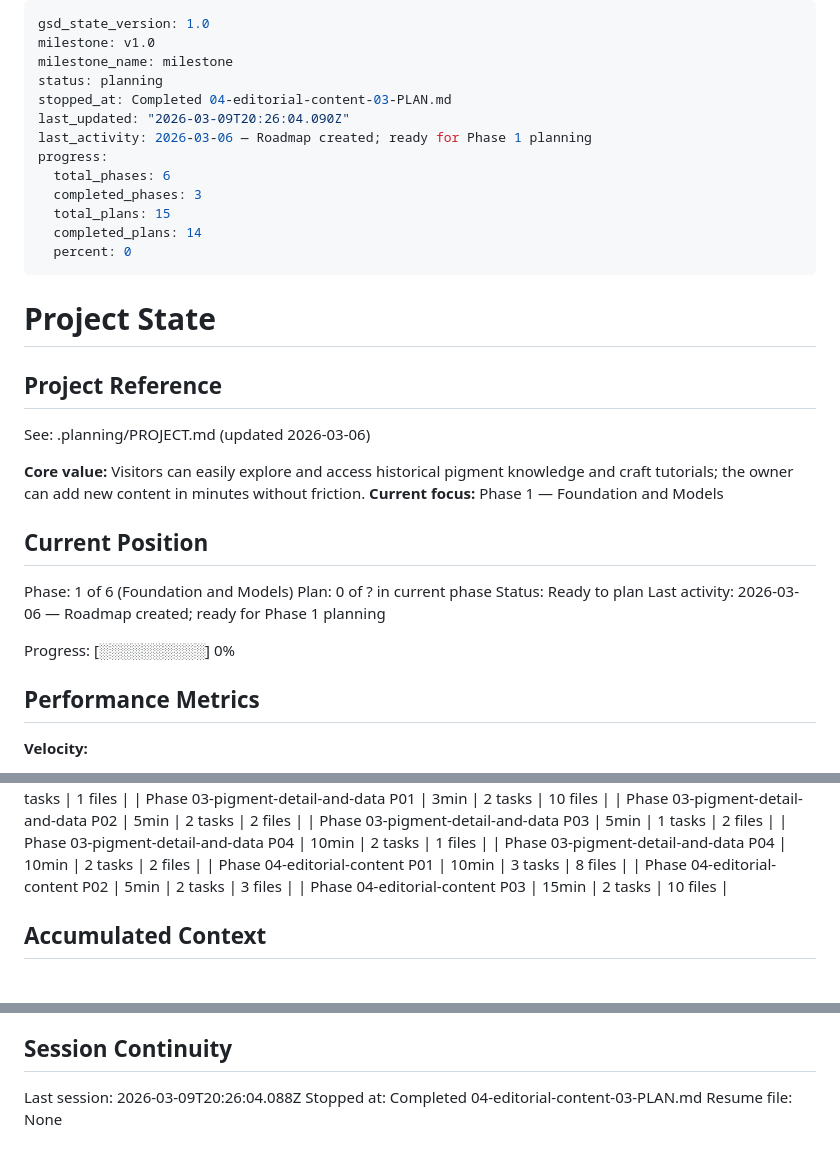
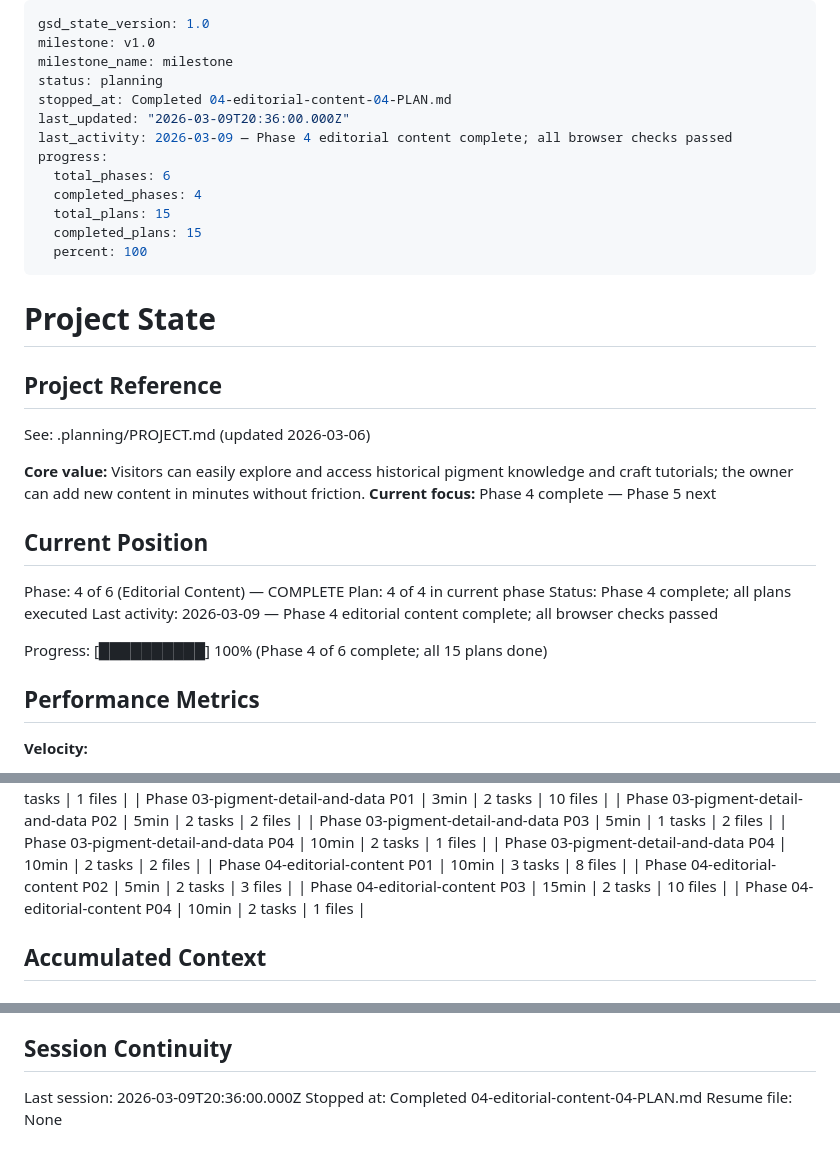
Before and after one commit to MFrancisca/a_forest_of_rabbits, a Markdown page: .planning/STATE.md, 3 parts joined by grey strips. GitHub-like rendering.

Commit message:
docs(04-04): complete browser verification plan — Phase 4 editorial content complete
- All 5 browser checks passed: admin publishing, /projects/ list, article detail, /about/ two-column, nav
- STATE.md advanced to Phase 4 complete (15/15 plans)
- ROADMAP.md Phase 4 marked complete 2026-03-09

Co-Authored-By: Claude Sonnet 4.6 <noreply@anthropic.com>

```diff
--- a/.planning/STATE.md
+++ b/.planning/STATE.md
@@ -3,15 +3,15 @@ gsd_state_version: 1.0
 milestone: v1.0
 milestone_name: milestone
 status: planning
-stopped_at: Completed 04-editorial-content-03-PLAN.md
-last_updated: "2026-03-09T20:26:04.090Z"
-last_activity: 2026-03-06 — Roadmap created; ready for Phase 1 planning
+stopped_at: Completed 04-editorial-content-04-PLAN.md
+last_updated: "2026-03-09T20:36:00.000Z"
+last_activity: 2026-03-09 — Phase 4 editorial content complete; all browser checks passed
 progress:
   total_phases: 6
-  completed_phases: 3
+  completed_phases: 4
   total_plans: 15
-  completed_plans: 14
-  percent: 0
+  completed_plans: 15
+  percent: 100
 ---
 
 # Project State
@@ -21,16 +21,16 @@ progress:
 See: .planning/PROJECT.md (updated 2026-03-06)
 
 **Core value:** Visitors can easily explore and access historical pigment knowledge and craft tutorials; the owner can add new content in minutes without friction.
-**Current focus:** Phase 1 — Foundation and Models
+**Current focus:** Phase 4 complete — Phase 5 next
 
 ## Current Position
 
-Phase: 1 of 6 (Foundation and Models)
-Plan: 0 of ? in current phase
-Status: Ready to plan
-Last activity: 2026-03-06 — Roadmap created; ready for Phase 1 planning
+Phase: 4 of 6 (Editorial Content) — COMPLETE
+Plan: 4 of 4 in current phase
+Status: Phase 4 complete; all plans executed
+Last activity: 2026-03-09 — Phase 4 editorial content complete; all browser checks passed
 
-Progress: [░░░░░░░░░░] 0%
+Progress: [██████████] 100% (Phase 4 of 6 complete; all 15 plans done)
 
 ## Performance Metrics
 
@@ -63,6 +63,7 @@ Progress: [░░░░░░░░░░] 0%
 | Phase 04-editorial-content P01 | 10min | 3 tasks | 8 files |
 | Phase 04-editorial-content P02 | 5min | 2 tasks | 3 files |
 | Phase 04-editorial-content P03 | 15min | 2 tasks | 10 files |
+| Phase 04-editorial-content P04 | 10min | 2 tasks | 1 files |
 
 ## Accumulated Context
 
@@ -115,6 +117,6 @@ None yet.
 
 ## Session Continuity
 
-Last session: 2026-03-09T20:26:04.088Z
-Stopped at: Completed 04-editorial-content-03-PLAN.md
+Last session: 2026-03-09T20:36:00.000Z
+Stopped at: Completed 04-editorial-content-04-PLAN.md
 Resume file: None
```
Also changed, not shown: other parts of .planning/STATE.md (+1 -0 lines), .planning/ROADMAP.md (+6 -6 lines), 1 other file.
